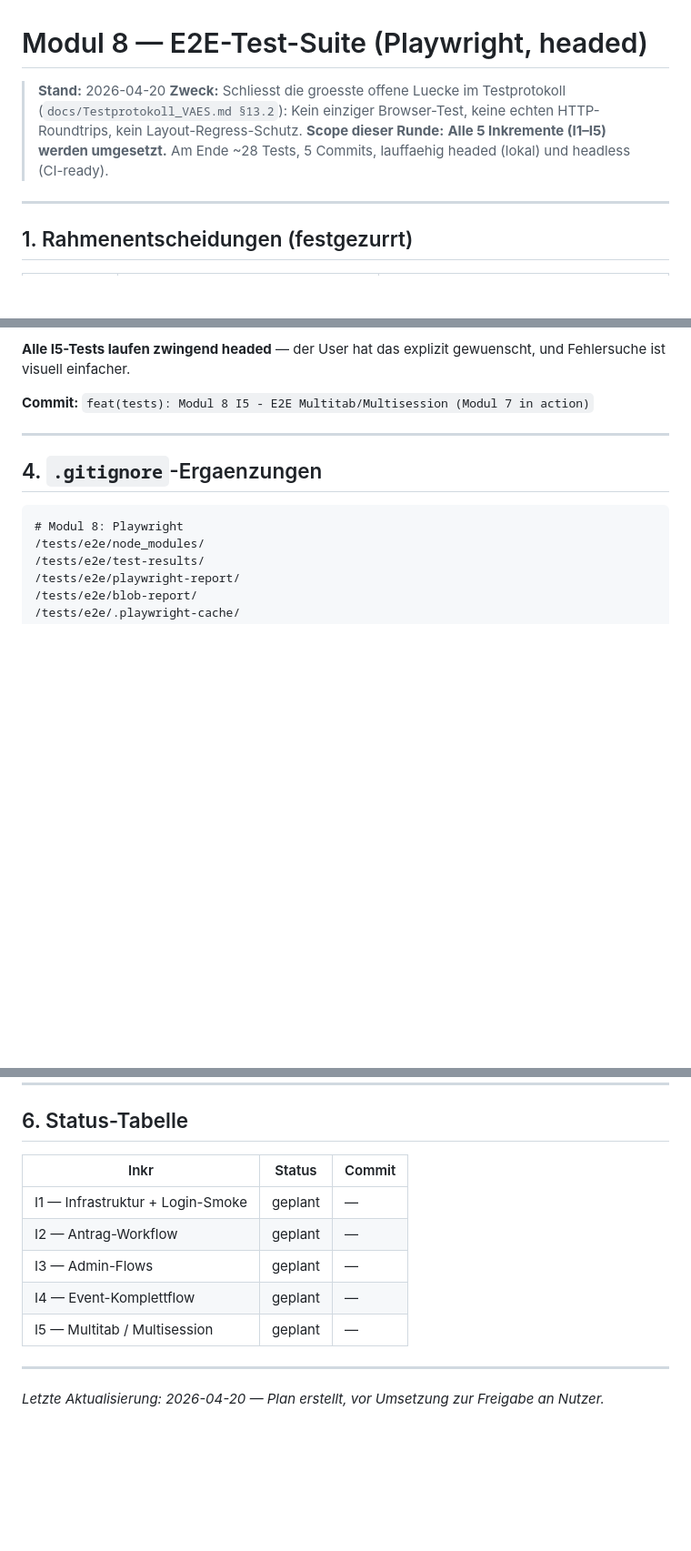
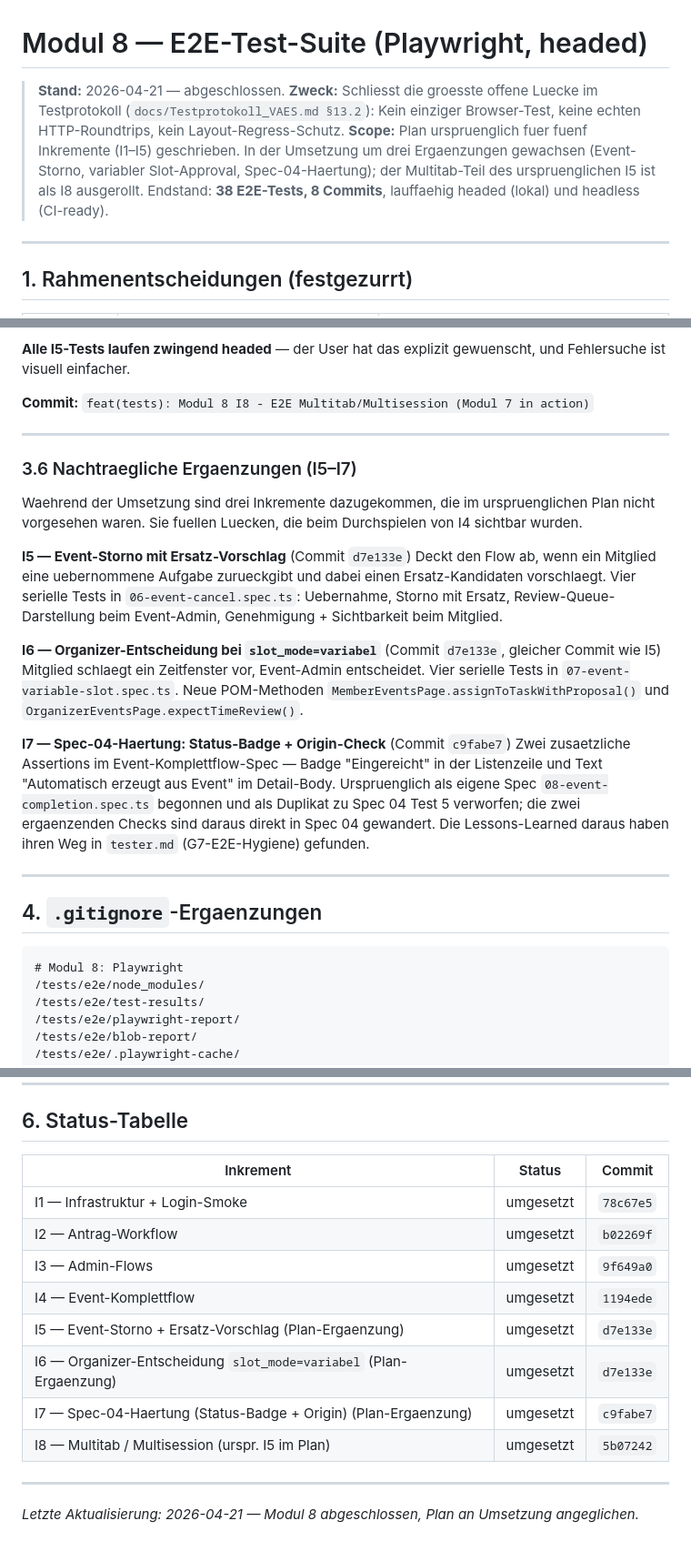
Before and after one commit to mschmick2/TSC-Helferstundenverwaltung, a Markdown page: docs/Modul8-E2E-Plan.md, 3 parts joined by grey strips. Shown at 91% size. GitHub-like rendering; blank space fills up the shorter version.

Commit message:
docs(modul8): Plan-Doku an Umsetzung angleichen (I1-I8)
Status-Tabelle listet jetzt alle acht umgesetzten Inkremente mit
Commit-Hashes. Scope-Zeile korrigiert: Plan urspruenglich fuer I1-I5,
in der Umsetzung um drei Ergaenzungen gewachsen (I5 Event-Storno,
I6 variabler Slot-Approval, I7 Spec-04-Haertung), Multitab-Teil als
I8 ausgerollt. §3.5 als "I8 (urspr. I5)" umbenannt, §3.6 mit
Kurzbeschreibung der Ergaenzungen neu.

Rein dokumentarisch, kein Code-Change. Ziel: `main` soll nicht mit
veraltetem Plan-Status ankommen.

Durchlaufene Gates: G1-skip G2-skip G3-skip G3.5-skip G4-skip G5-skip G6-skip G7-skip G8 G9
Skips: G1-G7 - reine Doku-Aenderung, kein Code, keine Tests, keine UI,
       keine Security-/DSGVO-/Audit-Relevanz.

Co-Authored-By: Claude Opus 4.7 (1M context) <noreply@anthropic.com>

```diff
--- a/docs/Modul8-E2E-Plan.md
+++ b/docs/Modul8-E2E-Plan.md
@@ -1,8 +1,8 @@
 # Modul 8 — E2E-Test-Suite (Playwright, headed)
 
-> **Stand:** 2026-04-20
+> **Stand:** 2026-04-21 — abgeschlossen.
 > **Zweck:** Schliesst die groesste offene Luecke im Testprotokoll (`docs/Testprotokoll_VAES.md §13.2`): Kein einziger Browser-Test, keine echten HTTP-Roundtrips, kein Layout-Regress-Schutz.
-> **Scope dieser Runde:** **Alle 5 Inkremente (I1–I5) werden umgesetzt.** Am Ende ~28 Tests, 5 Commits, lauffaehig headed (lokal) und headless (CI-ready).
+> **Scope:** Plan urspruenglich fuer fuenf Inkremente (I1–I5) geschrieben. In der Umsetzung um drei Ergaenzungen gewachsen (Event-Storno, variabler Slot-Approval, Spec-04-Haertung); der Multitab-Teil des urspruenglichen I5 ist als I8 ausgerollt. Endstand: **38 E2E-Tests, 8 Commits**, lauffaehig headed (lokal) und headless (CI-ready).
 
 ---
 
@@ -175,7 +177,22 @@ scripts/
 
 **Alle I5-Tests laufen zwingend headed** — der User hat das explizit gewuenscht, und Fehlersuche ist visuell einfacher.
 
-**Commit:** `feat(tests): Modul 8 I5 - E2E Multitab/Multisession (Modul 7 in action)`
+**Commit:** `feat(tests): Modul 8 I8 - E2E Multitab/Multisession (Modul 7 in action)`
+
+---
+
+### 3.6 Nachtraegliche Ergaenzungen (I5–I7)
+
+Waehrend der Umsetzung sind drei Inkremente dazugekommen, die im urspruenglichen Plan nicht vorgesehen waren. Sie fuellen Luecken, die beim Durchspielen von I4 sichtbar wurden.
+
+**I5 — Event-Storno mit Ersatz-Vorschlag** (Commit `d7e133e`)
+Deckt den Flow ab, wenn ein Mitglied eine uebernommene Aufgabe zurueckgibt und dabei einen Ersatz-Kandidaten vorschlaegt. Vier serielle Tests in `06-event-cancel.spec.ts`: Uebernahme, Storno mit Ersatz, Review-Queue-Darstellung beim Event-Admin, Genehmigung + Sichtbarkeit beim Mitglied.
+
+**I6 — Organizer-Entscheidung bei `slot_mode=variabel`** (Commit `d7e133e`, gleicher Commit wie I5)
+Mitglied schlaegt ein Zeitfenster vor, Event-Admin entscheidet. Vier serielle Tests in `07-event-variable-slot.spec.ts`. Neue POM-Methoden `MemberEventsPage.assignToTaskWithProposal()` und `OrganizerEventsPage.expectTimeReview()`.
+
+**I7 — Spec-04-Haertung: Status-Badge + Origin-Check** (Commit `c9fabe7`)
+Zwei zusaetzliche Assertions im Event-Komplettflow-Spec — Badge "Eingereicht" in der Listenzeile und Text "Automatisch erzeugt aus Event" im Detail-Body. Urspruenglich als eigene Spec `08-event-completion.spec.ts` begonnen und als Duplikat zu Spec 04 Test 5 verworfen; die zwei ergaenzenden Checks sind daraus direkt in Spec 04 gewandert. Die Lessons-Learned daraus haben ihren Weg in `tester.md` (G7-E2E-Hygiene) gefunden.
 
 ---
 
@@ -208,14 +225,17 @@ Bewusst **nicht** Teil von I1–I5:
 
 ## 6. Status-Tabelle
 
-| Inkr | Status | Commit |
-|------|--------|--------|
-| I1 — Infrastruktur + Login-Smoke | geplant | — |
-| I2 — Antrag-Workflow | geplant | — |
-| I3 — Admin-Flows | geplant | — |
-| I4 — Event-Komplettflow | geplant | — |
-| I5 — Multitab / Multisession | geplant | — |
+| Inkrement | Status | Commit |
+|-----------|--------|--------|
+| I1 — Infrastruktur + Login-Smoke | umgesetzt | `78c67e5` |
+| I2 — Antrag-Workflow | umgesetzt | `b02269f` |
+| I3 — Admin-Flows | umgesetzt | `9f649a0` |
+| I4 — Event-Komplettflow | umgesetzt | `1194ede` |
+| I5 — Event-Storno + Ersatz-Vorschlag (Plan-Ergaenzung) | umgesetzt | `d7e133e` |
+| I6 — Organizer-Entscheidung `slot_mode=variabel` (Plan-Ergaenzung) | umgesetzt | `d7e133e` |
+| I7 — Spec-04-Haertung (Status-Badge + Origin) (Plan-Ergaenzung) | umgesetzt | `c9fabe7` |
+| I8 — Multitab / Multisession (urspr. I5 im Plan) | umgesetzt | `5b07242` |
 
 ---
 
-*Letzte Aktualisierung: 2026-04-20 — Plan erstellt, vor Umsetzung zur Freigabe an Nutzer.*
+*Letzte Aktualisierung: 2026-04-21 — Modul 8 abgeschlossen, Plan an Umsetzung angeglichen.*
```
Also changed, not shown: other parts of docs/Modul8-E2E-Plan.md (+3 -1 lines).
